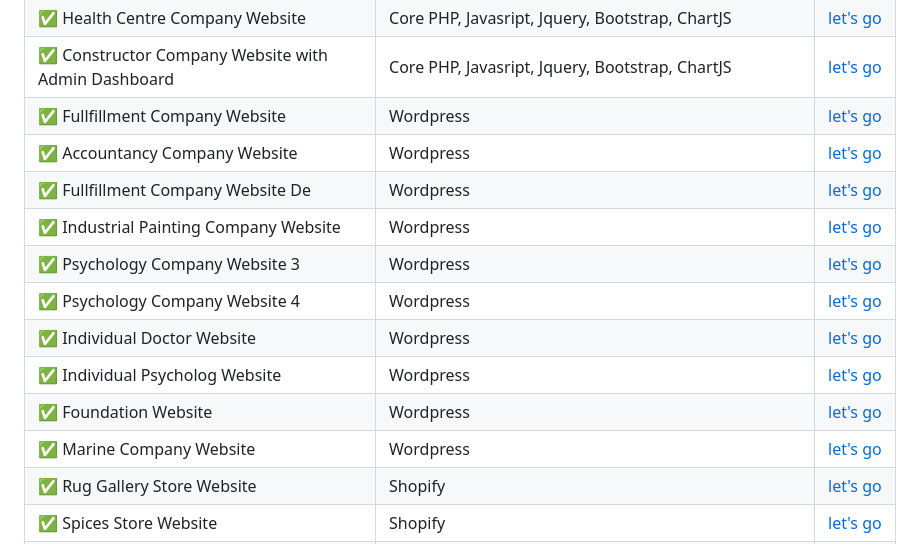
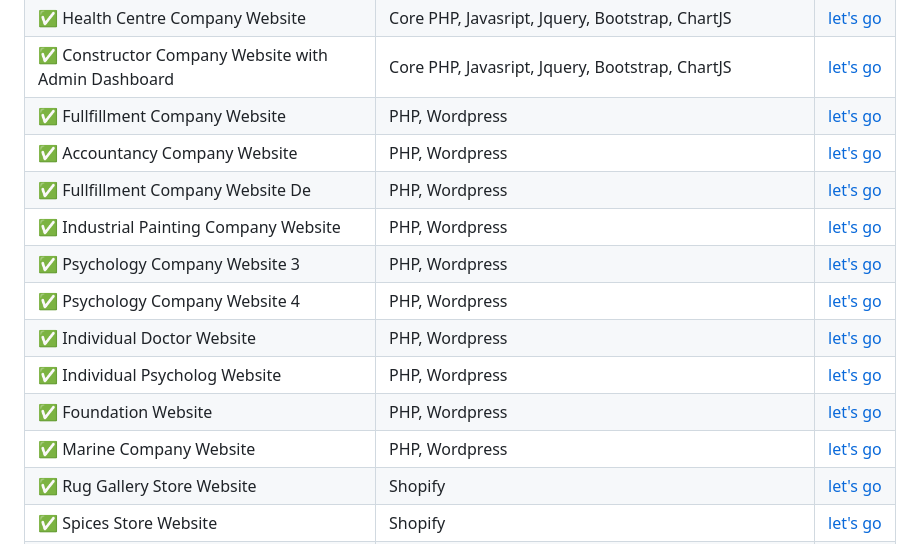
Before and after one commit to ertugrul-aydin/ertugrul-aydin, a Markdown page: README.md, the part around the change. Rendered like a GitHub page.

```diff
--- a/README.md
+++ b/README.md
@@ -30,16 +30,16 @@
 | ✅ Psychology Company Website 2   | Core PHP, Javasript, Jquery, Bootstrap      | [let's go](https://www.empatidanisma.com/)    |
 | ✅ Health Centre  Company Website  | Core PHP, Javasript, Jquery, Bootstrap, ChartJS      | [let's go](https://cinselterapiuzmani.com/)    |
 | ✅ Constructor Company Website with Admin Dashboard   | Core PHP, Javasript, Jquery, Bootstrap, ChartJS      | [let's go](https://gunesmuhendislik.com/)    |
-| ✅ Fullfillment Company Website   | Wordpress      | [let's go](https://ukprefulfillment.com/)    |
-| ✅ Accountancy Company Website   | Wordpress      | [let's go](https://dtodanismanlik.com)    |
-| ✅ Fullfillment Company Website De   | Wordpress      | [let's go](https://logistik-global.de/)    |
-| ✅ Industrial Painting Company Website   | Wordpress      | [let's go](https://experthus.com/)    |
-| ✅ Psychology Company Website 3  | Wordpress      | [let's go](https://www.kocaeliciftterapisi.com/)    |
-| ✅ Psychology Company Website 4  | Wordpress      | [let's go](https://kocaelicocukpsikologu.com/)    |
-| ✅ Individual Doctor Website   | Wordpress      | [let's go](https://www.melikegokdemir.com/)    |
-| ✅ Individual Psycholog Website   | Wordpress      | [let's go](https://ferhatcitiroglu.com/)    |
-| ✅ Foundation Website    | Wordpress      | [let's go](https://www.stichtingflipje.nl/)    |
-| ✅ Marine Company Website    | Wordpress      | [let's go](https://zigzagmarine.com/)    |
+| ✅ Fullfillment Company Website   | PHP, Wordpress      | [let's go](https://ukprefulfillment.com/)    |
+| ✅ Accountancy Company Website   | PHP, Wordpress      | [let's go](https://dtodanismanlik.com)    |
+| ✅ Fullfillment Company Website De   | PHP, Wordpress      | [let's go](https://logistik-global.de/)    |
+| ✅ Industrial Painting Company Website   | PHP, Wordpress      | [let's go](https://experthus.com/)    |
+| ✅ Psychology Company Website 3  | PHP, Wordpress      | [let's go](https://www.kocaeliciftterapisi.com/)    |
+| ✅ Psychology Company Website 4  | PHP, Wordpress      | [let's go](https://kocaelicocukpsikologu.com/)    |
+| ✅ Individual Doctor Website   | PHP, Wordpress      | [let's go](https://www.melikegokdemir.com/)    |
+| ✅ Individual Psycholog Website   | PHP, Wordpress      | [let's go](https://ferhatcitiroglu.com/)    |
+| ✅ Foundation Website    | PHP, Wordpress      | [let's go](https://www.stichtingflipje.nl/)    |
+| ✅ Marine Company Website    | PHP, Wordpress      | [let's go](https://zigzagmarine.com/)    |
 | ✅ Rug Gallery Store Website   | Shopify      | [let's go](https://wrghome.com/)    |
 | ✅ Spices Store Website   | Shopify      | [let's go](https://tuanashop.nl/)    |
 | ✅ Cosmetics Store Website   | Shopify      | [let's go](https://eyka.nl/)    |
```
